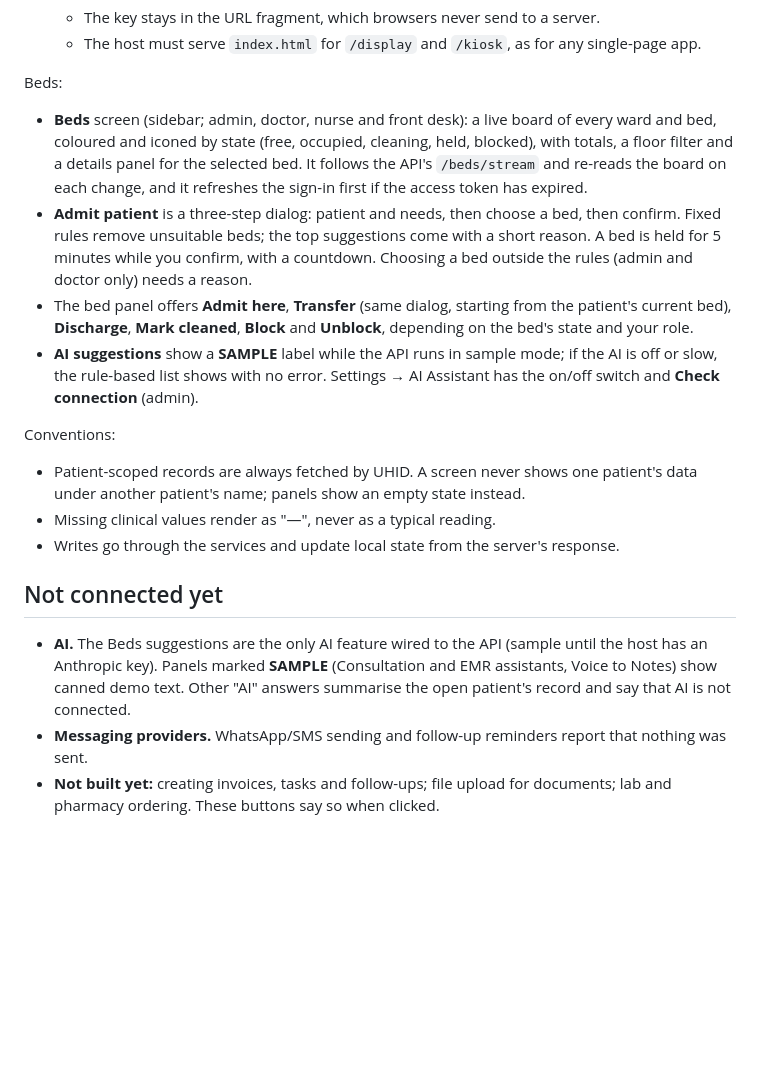
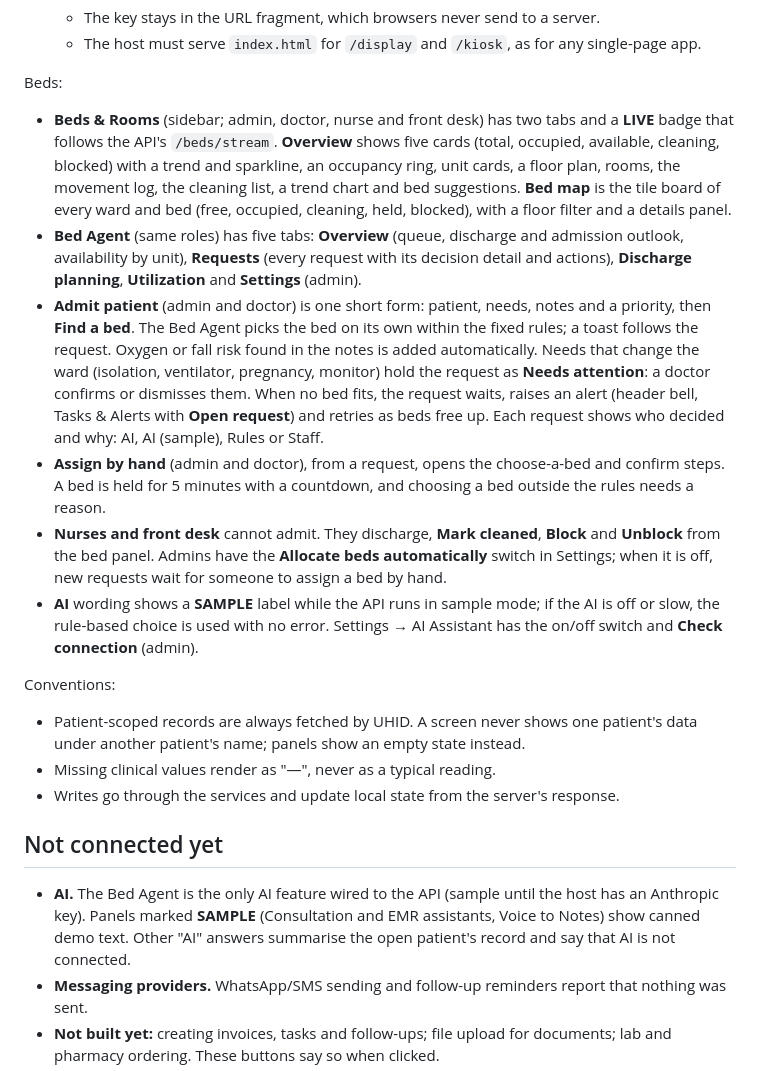
Before and after one commit to Jeswin-shijo/medi-os-ai, a Markdown page: README.md, the part around the change. Drawn GitHub-style; blank space fills up the shorter version.

Commit message:
docs(beds): Bed Agent and Beds & Rooms
Co-Authored-By: Claude Sonnet 5.5 <noreply@anthropic.com>

```diff
--- a/README.md
+++ b/README.md
@@ -90,10 +90,12 @@ Token queue:
   - The host must serve `index.html` for `/display` and `/kiosk`, as for any single-page app.
 
 Beds:
-- **Beds** screen (sidebar; admin, doctor, nurse and front desk): a live board of every ward and bed, coloured and iconed by state (free, occupied, cleaning, held, blocked), with totals, a floor filter and a details panel for the selected bed. It follows the API's `/beds/stream` and re-reads the board on each change, and it refreshes the sign-in first if the access token has expired.
-- **Admit patient** is a three-step dialog: patient and needs, then choose a bed, then confirm. Fixed rules remove unsuitable beds; the top suggestions come with a short reason. A bed is held for 5 minutes while you confirm, with a countdown. Choosing a bed outside the rules (admin and doctor only) needs a reason.
-- The bed panel offers **Admit here**, **Transfer** (same dialog, starting from the patient's current bed), **Discharge**, **Mark cleaned**, **Block** and **Unblock**, depending on the bed's state and your role.
-- **AI suggestions** show a **SAMPLE** label while the API runs in sample mode; if the AI is off or slow, the rule-based list shows with no error. Settings → AI Assistant has the on/off switch and **Check connection** (admin).
+- **Beds & Rooms** (sidebar; admin, doctor, nurse and front desk) has two tabs and a **LIVE** badge that follows the API's `/beds/stream`. **Overview** shows five cards (total, occupied, available, cleaning, blocked) with a trend and sparkline, an occupancy ring, unit cards, a floor plan, rooms, the movement log, the cleaning list, a trend chart and bed suggestions. **Bed map** is the tile board of every ward and bed (free, occupied, cleaning, held, blocked), with a floor filter and a details panel.
+- **Bed Agent** (same roles) has five tabs: **Overview** (queue, discharge and admission outlook, availability by unit), **Requests** (every request with its decision detail and actions), **Discharge planning**, **Utilization** and **Settings** (admin).
+- **Admit patient** (admin and doctor) is one short form: patient, needs, notes and a priority, then **Find a bed**. The Bed Agent picks the bed on its own within the fixed rules; a toast follows the request. Oxygen or fall risk found in the notes is added automatically. Needs that change the ward (isolation, ventilator, pregnancy, monitor) hold the request as **Needs attention**: a doctor confirms or dismisses them. When no bed fits, the request waits, raises an alert (header bell, Tasks & Alerts with **Open request**) and retries as beds free up. Each request shows who decided and why: AI, AI (sample), Rules or Staff.
+- **Assign by hand** (admin and doctor), from a request, opens the choose-a-bed and confirm steps. A bed is held for 5 minutes with a countdown, and choosing a bed outside the rules needs a reason.
+- **Nurses and front desk** cannot admit. They discharge, **Mark cleaned**, **Block** and **Unblock** from the bed panel. Admins have the **Allocate beds automatically** switch in Settings; when it is off, new requests wait for someone to assign a bed by hand.
+- **AI** wording shows a **SAMPLE** label while the API runs in sample mode; if the AI is off or slow, the rule-based choice is used with no error. Settings → AI Assistant has the on/off switch and **Check connection** (admin).
 
 Conventions:
 - Patient-scoped records are always fetched by UHID. A screen never shows one patient's data under another patient's name; panels show an empty state instead.
@@ -102,7 +104,7 @@ Conventions:
 
 ## Not connected yet
 
-- **AI.** The Beds suggestions are the only AI feature wired to the API (sample until the host has an Anthropic key). Panels marked **SAMPLE** (Consultation and EMR assistants, Voice to Notes) show canned demo text. Other "AI" answers summarise the open patient's record and say that AI is not connected.
+- **AI.** The Bed Agent is the only AI feature wired to the API (sample until the host has an Anthropic key). Panels marked **SAMPLE** (Consultation and EMR assistants, Voice to Notes) show canned demo text. Other "AI" answers summarise the open patient's record and say that AI is not connected.
 - **Messaging providers.** WhatsApp/SMS sending and follow-up reminders report that nothing was sent.
 - **Not built yet:** creating invoices, tasks and follow-ups; file upload for documents; lab and pharmacy ordering. These buttons say so when clicked.
 - The guideline and knowledge libraries are bundled in `src/mock`, though the backend has `/api/knowledge` endpoints.
```
